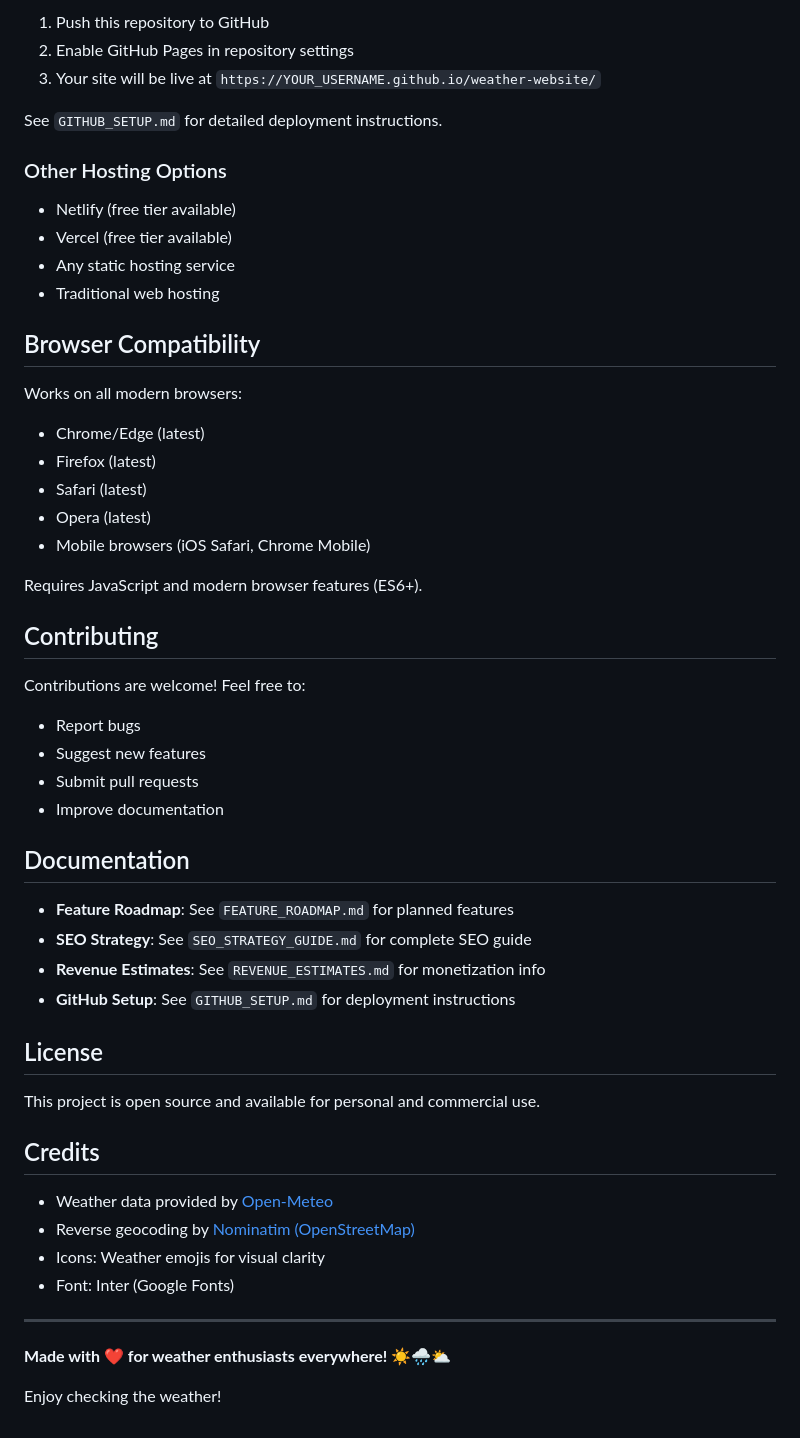
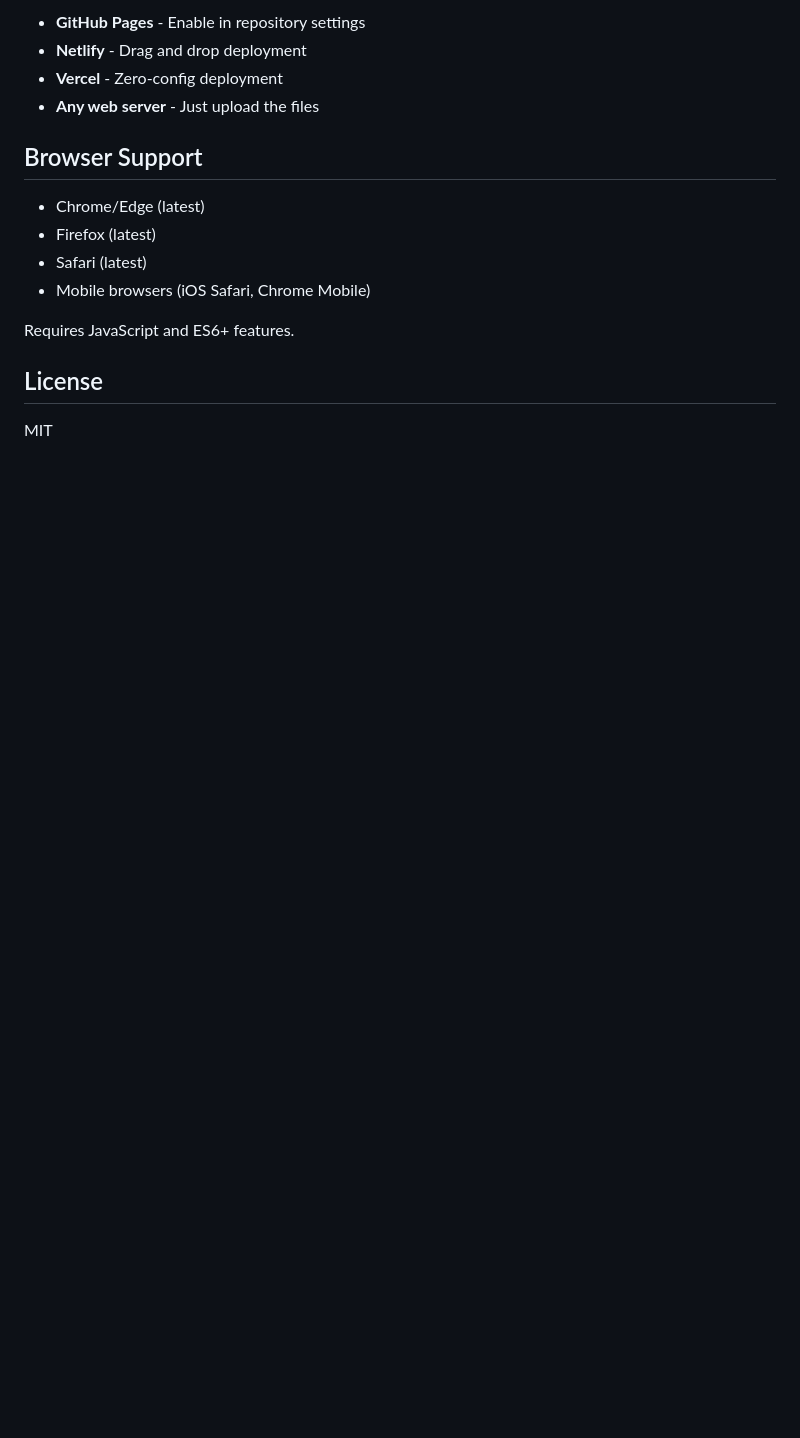
Before and after one commit to qajoaomac/Weatherwebsite, a Markdown page: README.md, the part around one of its changes. GitHub-like rendering; blank space fills up the shorter version.

```diff
--- a/README.md
+++ b/README.md
@@ -145,56 +102,18 @@ This weather website was designed with user experience as the top priority:
 
-1. Push this repository to GitHub
-2. Enable GitHub Pages in repository settings
-3. Your site will be live at `https://YOUR_USERNAME.github.io/weather-website/`
+- **GitHub Pages** - Enable in repository settings
+- **Netlify** - Drag and drop deployment
+- **Vercel** - Zero-config deployment
+- **Any web server** - Just upload the files
 
-See `GITHUB_SETUP.md` for detailed deployment instructions.
+## Browser Support
 
-### Other Hosting Options
-
-- Netlify (free tier available)
-- Vercel (free tier available)
-- Any static hosting service
-- Traditional web hosting
-
-## Browser Compatibility
-
-Works on all modern browsers:
 - Chrome/Edge (latest)
 - Firefox (latest)
 - Safari (latest)
-- Opera (latest)
 - Mobile browsers (iOS Safari, Chrome Mobile)
 
-Requires JavaScript and modern browser features (ES6+).
-
-## Contributing
-
-Contributions are welcome! Feel free to:
-- Report bugs
-- Suggest new features
-- Submit pull requests
-- Improve documentation
-
-## Documentation
-
-- **Feature Roadmap**: See `FEATURE_ROADMAP.md` for planned features
-- **SEO Strategy**: See `SEO_STRATEGY_GUIDE.md` for complete SEO guide
-- **Revenue Estimates**: See `REVENUE_ESTIMATES.md` for monetization info
-- **GitHub Setup**: See `GITHUB_SETUP.md` for deployment instructions
+Requires JavaScript and ES6+ features.
 
 ## License
 
-This project is open source and available for personal and commercial use.
-
-## Credits
-
-- Weather data provided by [Open-Meteo](https://open-meteo.com/)
-- Reverse geocoding by [Nominatim (OpenStreetMap)](https://nominatim.openstreetmap.org/)
-- Icons: Weather emojis for visual clarity
-- Font: Inter (Google Fonts)
-
----
-
-**Made with ❤️ for weather enthusiasts everywhere!** ☀️🌧️⛅
-
-Enjoy checking the weather!
+MIT
```
Also changed, not shown: other parts of README.md (+75 -118 lines).
